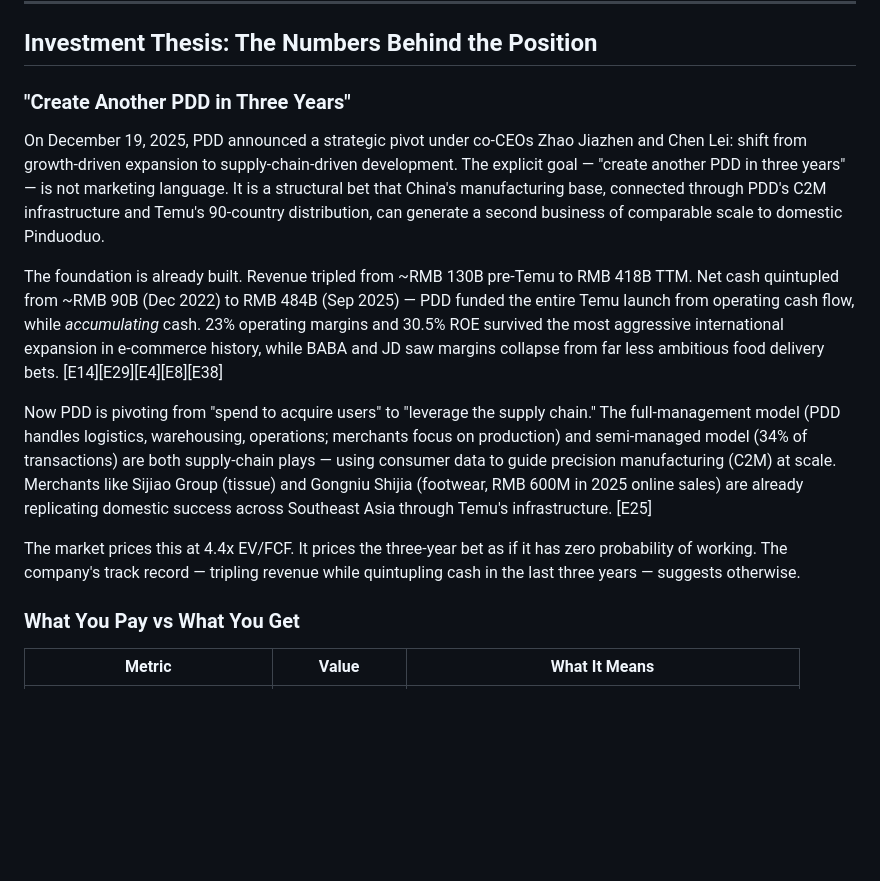
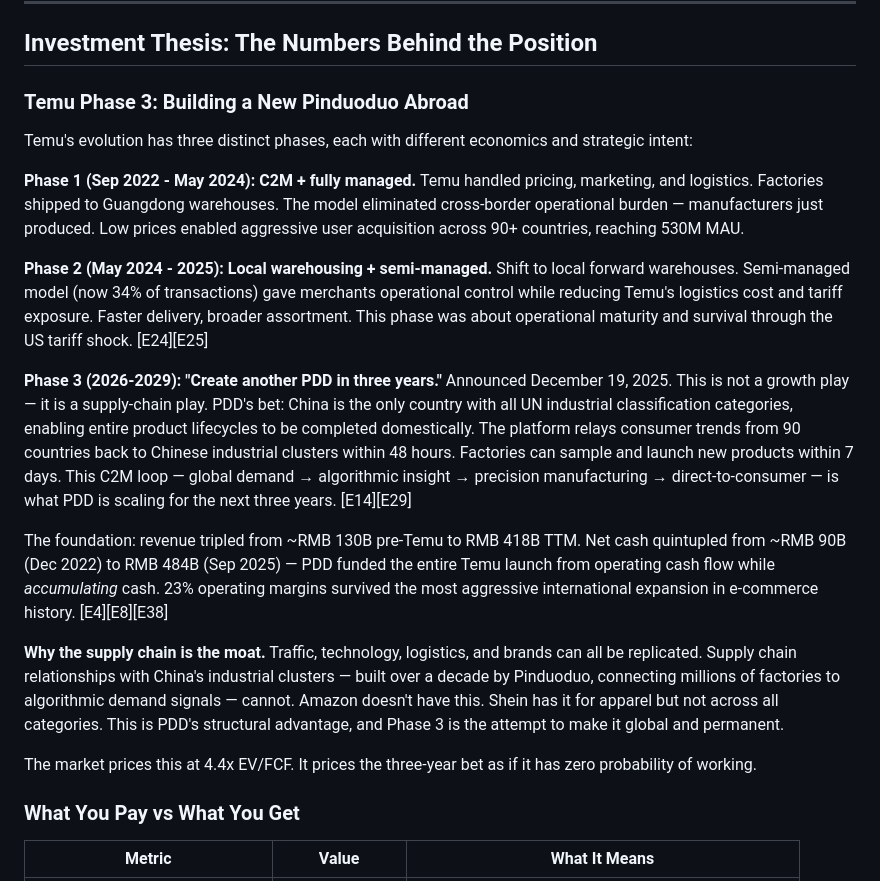
Before and after one commit to gx-ai-architect/e-commerce-industry-research, a Markdown page: reports/china-ecommerce-industry/report-v4.md, the part around the change. GitHub-like rendering; blank space fills up the shorter version.

Commit message:
feat: add Temu Phase 3 analysis and supply chain moat thesis
Integrated insights from TechBuzz China's "Temu Phase 3: Building a New
Pinduoduo" analysis:
- Three-phase evolution: C2M fully-managed → local warehousing → supply
  chain globalization (2026-2029)
- 48-hour trend relay to industrial clusters, 7-day sampling cycles
- China's structural advantage: only country with all UN industrial
  categories, enabling full product lifecycles domestically
- Supply chain moat: traffic/tech/logistics are replicable; decade-old
  factory cluster relationships are not (Amazon/Shein can't replicate)
- Phase 3 three pillars: compliance, cultural integration, technology

Co-Authored-By: Claude Opus 4.6 (1M context) <noreply@anthropic.com>

```diff
--- a/reports/china-ecommerce-industry/report-v4.md
+++ b/reports/china-ecommerce-industry/report-v4.md
@@ -223,15 +223,21 @@ The two structural risks — SAMR pricing rules (Apr 10) and EU de minimis (Jul
 
 ## Investment Thesis: The Numbers Behind the Position
 
-### "Create Another PDD in Three Years"
+### Temu Phase 3: Building a New Pinduoduo Abroad
 
-On December 19, 2025, PDD announced a strategic pivot under co-CEOs Zhao Jiazhen and Chen Lei: shift from growth-driven expansion to supply-chain-driven development. The explicit goal — "create another PDD in three years" — is not marketing language. It is a structural bet that China's manufacturing base, connected through PDD's C2M infrastructure and Temu's 90-country distribution, can generate a second business of comparable scale to domestic Pinduoduo.
+Temu's evolution has three distinct phases, each with different economics and strategic intent:
 
-The foundation is already built. Revenue tripled from ~RMB 130B pre-Temu to RMB 418B TTM. Net cash quintupled from ~RMB 90B (Dec 2022) to RMB 484B (Sep 2025) — PDD funded the entire Temu launch from operating cash flow, while *accumulating* cash. 23% operating margins and 30.5% ROE survived the most aggressive international expansion in e-commerce history, while BABA and JD saw margins collapse from far less ambitious food delivery bets. [E14][E29][E4][E8][E38]
+**Phase 1 (Sep 2022 - May 2024): C2M + fully managed.** Temu handled pricing, marketing, and logistics. Factories shipped to Guangdong warehouses. The model eliminated cross-border operational burden — manufacturers just produced. Low prices enabled aggressive user acquisition across 90+ countries, reaching 530M MAU.
 
-Now PDD is pivoting from "spend to acquire users" to "leverage the supply chain." The full-management model (PDD handles logistics, warehousing, operations; merchants focus on production) and semi-managed model (34% of transactions) are both supply-chain plays — using consumer data to guide precision manufacturing (C2M) at scale. Merchants like Sijiao Group (tissue) and Gongniu Shijia (footwear, RMB 600M in 2025 online sales) are already replicating domestic success across Southeast Asia through Temu's infrastructure. [E25]
+**Phase 2 (May 2024 - 2025): Local warehousing + semi-managed.** Shift to local forward warehouses. Semi-managed model (now 34% of transactions) gave merchants operational control while reducing Temu's logistics cost and tariff exposure. Faster delivery, broader assortment. This phase was about operational maturity and survival through the US tariff shock. [E24][E25]
 
-The market prices this at 4.4x EV/FCF. It prices the three-year bet as if it has zero probability of working. The company's track record — tripling revenue while quintupling cash in the last three years — suggests otherwise.
+**Phase 3 (2026-2029): "Create another PDD in three years."** Announced December 19, 2025. This is not a growth play — it is a supply-chain play. PDD's bet: China is the only country with all UN industrial classification categories, enabling entire product lifecycles to be completed domestically. The platform relays consumer trends from 90 countries back to Chinese industrial clusters within 48 hours. Factories can sample and launch new products within 7 days. This C2M loop — global demand → algorithmic insight → precision manufacturing → direct-to-consumer — is what PDD is scaling for the next three years. [E14][E29]
+
+The foundation: revenue tripled from ~RMB 130B pre-Temu to RMB 418B TTM. Net cash quintupled from ~RMB 90B (Dec 2022) to RMB 484B (Sep 2025) — PDD funded the entire Temu launch from operating cash flow while *accumulating* cash. 23% operating margins survived the most aggressive international expansion in e-commerce history. [E4][E8][E38]
+
+**Why the supply chain is the moat.** Traffic, technology, logistics, and brands can all be replicated. Supply chain relationships with China's industrial clusters — built over a decade by Pinduoduo, connecting millions of factories to algorithmic demand signals — cannot. Amazon doesn't have this. Shein has it for apparel but not across all categories. This is PDD's structural advantage, and Phase 3 is the attempt to make it global and permanent.
+
+The market prices this at 4.4x EV/FCF. It prices the three-year bet as if it has zero probability of working.
 
 ### What You Pay vs What You Get
 
```
